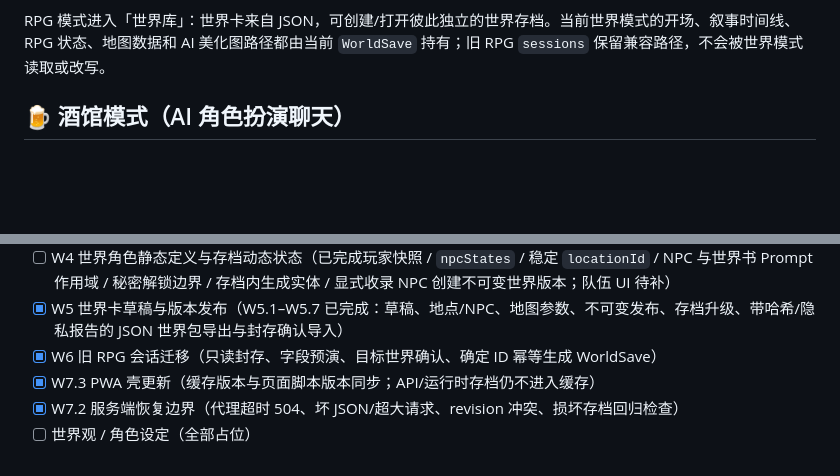
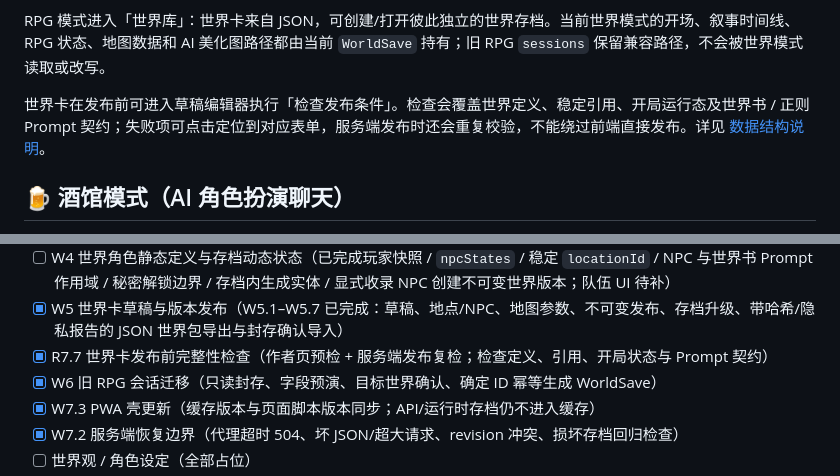
Before and after one commit to QingYanQwQ233/bigdogtavern, a Markdown page: README.md, 2 parts joined by grey strips. Rendered like a GitHub page; blank space fills up the shorter version.

Commit message:
docs: update release checks [skip ci]

```diff
--- a/README.md
+++ b/README.md
@@ -21,6 +21,8 @@ node server.js
 4. 侧栏底部「模式：酒馆 ⇄ 模式：RPG」切换玩法
 
 RPG 模式进入「世界库」：世界卡来自 JSON，可创建/打开彼此独立的世界存档。当前世界模式的开场、叙事时间线、RPG 状态、地图数据和 AI 美化图路径都由当前 `WorldSave` 持有；旧 RPG `sessions` 保留兼容路径，不会被世界模式读取或改写。
+
+世界卡在发布前可进入草稿编辑器执行「检查发布条件」。检查会覆盖世界定义、稳定引用、开局运行态及世界书 / 正则 Prompt 契约；失败项可点击定位到对应表单，服务端发布时还会重复校验，不能绕过前端直接发布。详见 [数据结构说明](docs/data-structure.md)。
 
 ## 🍺 酒馆模式（AI 角色扮演聊天）
 
@@ -152,6 +154,7 @@ scripts/                      # 辅助脚本（图标生成 / 打包上传 zip
 - [ ] W3 世界回合候选校验、revision 原子提交与幂等回执（已完成 Web 状态边界 + 回合提交 + 重试切片；稳定实体协议 / 对账待补）
 - [ ] W4 世界角色静态定义与存档动态状态（已完成玩家快照 / `npcStates` / 稳定 `locationId` / NPC 与世界书 Prompt 作用域 / 秘密解锁边界 / 存档内生成实体 / 显式收录 NPC 创建不可变世界版本；队伍 UI 待补）
 - [x] W5 世界卡草稿与版本发布（W5.1–W5.7 已完成：草稿、地点/NPC、地图参数、不可变发布、存档升级、带哈希/隐私报告的 JSON 世界包导出与封存确认导入）
+- [x] R7.7 世界卡发布前完整性检查（作者页预检 + 服务端发布复检；检查定义、引用、开局状态与 Prompt 契约）
 - [x] W6 旧 RPG 会话迁移（只读封存、字段预演、目标世界确认、确定 ID 幂等生成 WorldSave）
 - [x] W7.3 PWA 壳更新（缓存版本与页面脚本版本同步；API/运行时存档仍不进入缓存）
 - [x] W7.2 服务端恢复边界（代理超时 504、坏 JSON/超大请求、revision 冲突、损坏存档回归检查）
```
